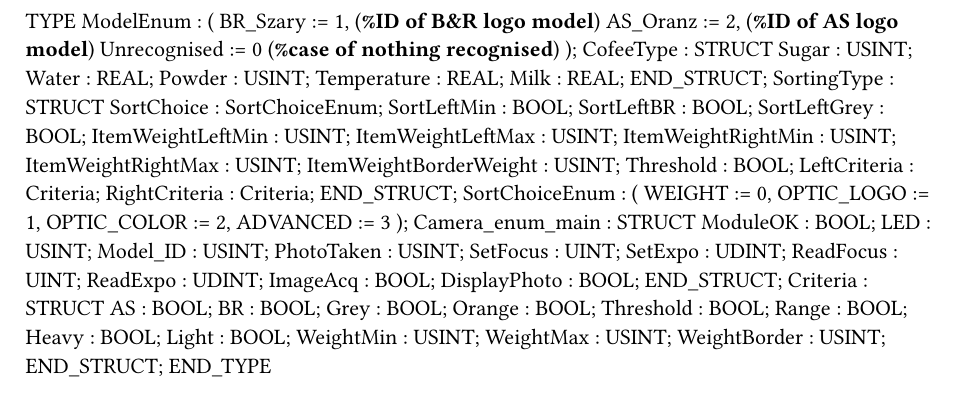
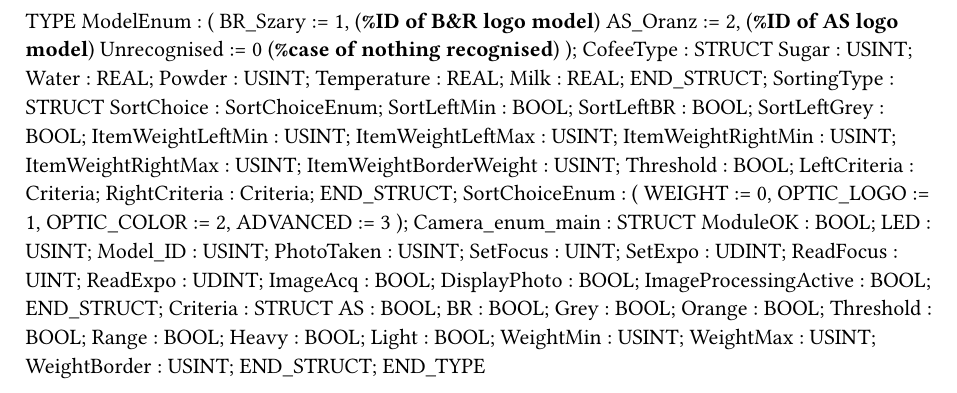
Before and after one commit to Yankos-G/BR_GroupProject, a Typst document (Logical/Global.typ): part of the page, cut so that both start at the same text. Compiled offline with Typst 0.15.

Commit message:
camera timer attempt gone wrong

```diff
--- a/Logical/Global.typ
+++ b/Logical/Global.typ
@@ -45,6 +45,7 @@
 		ReadExpo : UDINT;
 		ImageAcq : BOOL;
 		DisplayPhoto : BOOL;
+		ImageProcessingActive : BOOL;
 	END_STRUCT;
 	Criteria : 	STRUCT
 		AS : BOOL;
```
Also changed, not shown: 3 other files.
